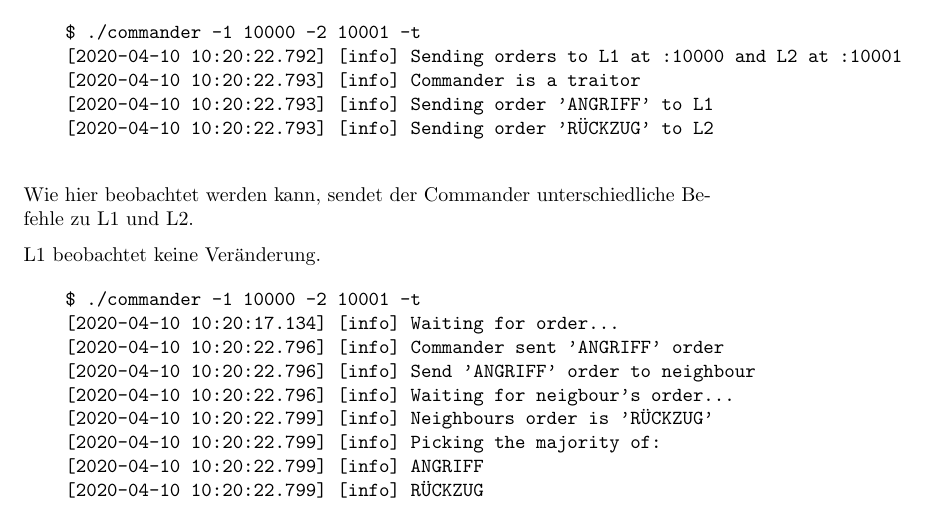
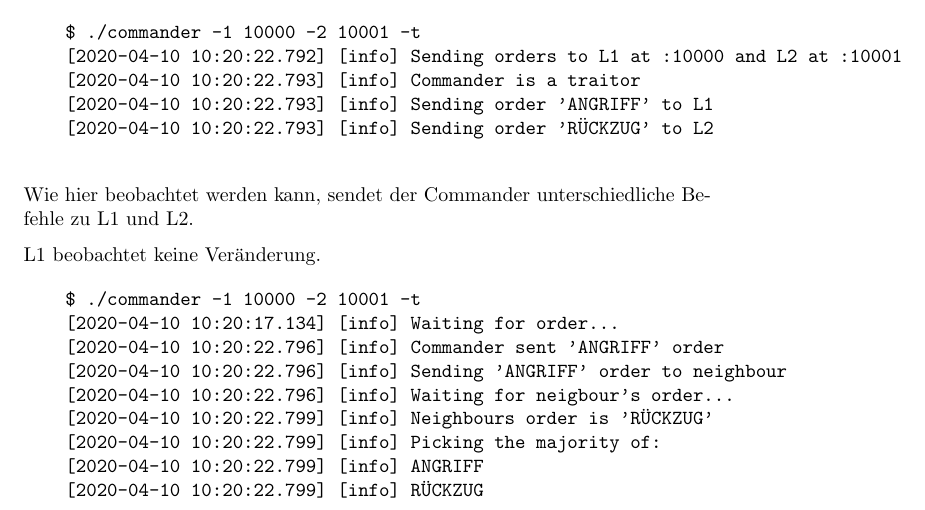
Before and after one commit to MatthiasReumann/reumann-byzantine-fault, a LaTeX document (doc/ByzantinischeFehler.tex): part of page 8 of 9, cut so that both start at the same text. Compiled offline with pdfLaTeX.

Commit message:
Update log message
Thanks @Chris

```diff
--- a/doc/ByzantinischeFehler.tex
+++ b/doc/ByzantinischeFehler.tex
@@ -207,7 +207,7 @@ entschieden wird, wie in \ref{sec:generals} beschrieben wurde.
     \begin{verbatim}
     [2020-04-10 09:53:01.043] [info] Waiting for order...
     [2020-04-10 10:05:08.072] [info] Commander sent 'ANGRIFF' order
-    [2020-04-10 10:05:08.072] [info] Send 'ANGRIFF' order to neighbour
+    [2020-04-10 10:05:08.072] [info] Sending 'ANGRIFF' order to neighbour
     [2020-04-10 10:05:08.072] [info] Waiting for neigbour's order...
     [2020-04-10 10:05:08.075] [info] Neighbours order is 'RÜCKZUG'
     [2020-04-10 10:05:08.075] [info] Picking the majority of:
@@ -243,7 +243,7 @@ L1 beobachtet keine Veränderung.
     $ ./commander -1 10000 -2 10001 -t
     [2020-04-10 10:20:17.134] [info] Waiting for order...
     [2020-04-10 10:20:22.796] [info] Commander sent 'ANGRIFF' order
-    [2020-04-10 10:20:22.796] [info] Send 'ANGRIFF' order to neighbour
+    [2020-04-10 10:20:22.796] [info] Sending 'ANGRIFF' order to neighbour
     [2020-04-10 10:20:22.796] [info] Waiting for neigbour's order...
     [2020-04-10 10:20:22.799] [info] Neighbours order is 'RÜCKZUG'
     [2020-04-10 10:20:22.799] [info] Picking the majority of:
```
Also changed, not shown: 1 other file.
